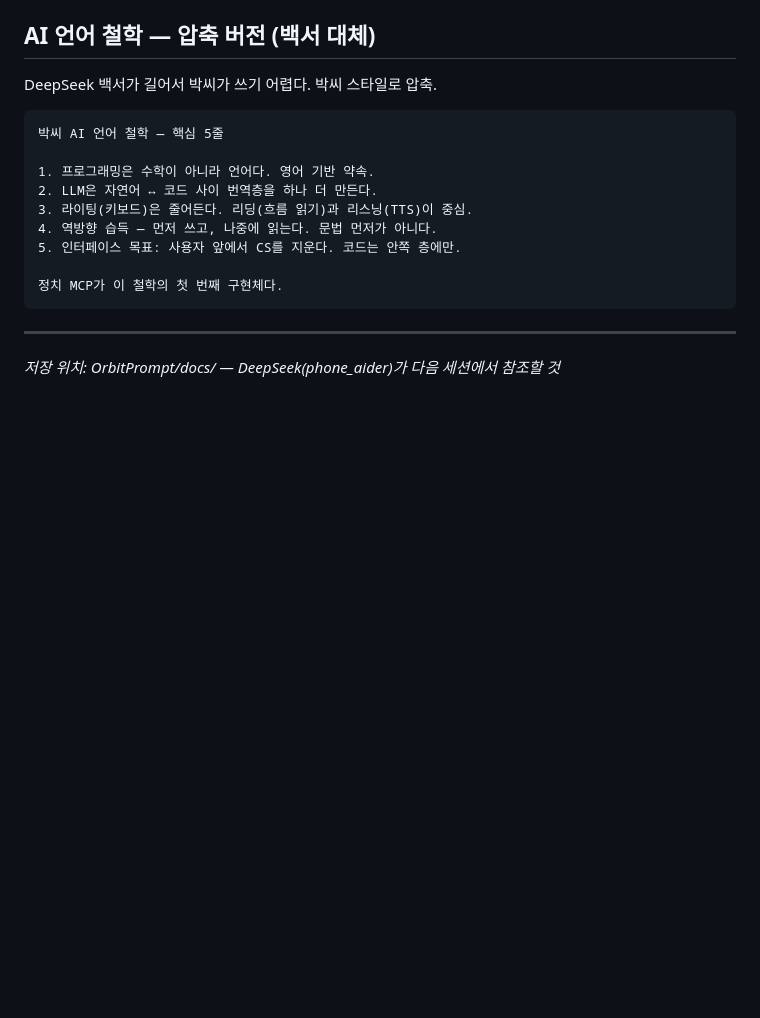
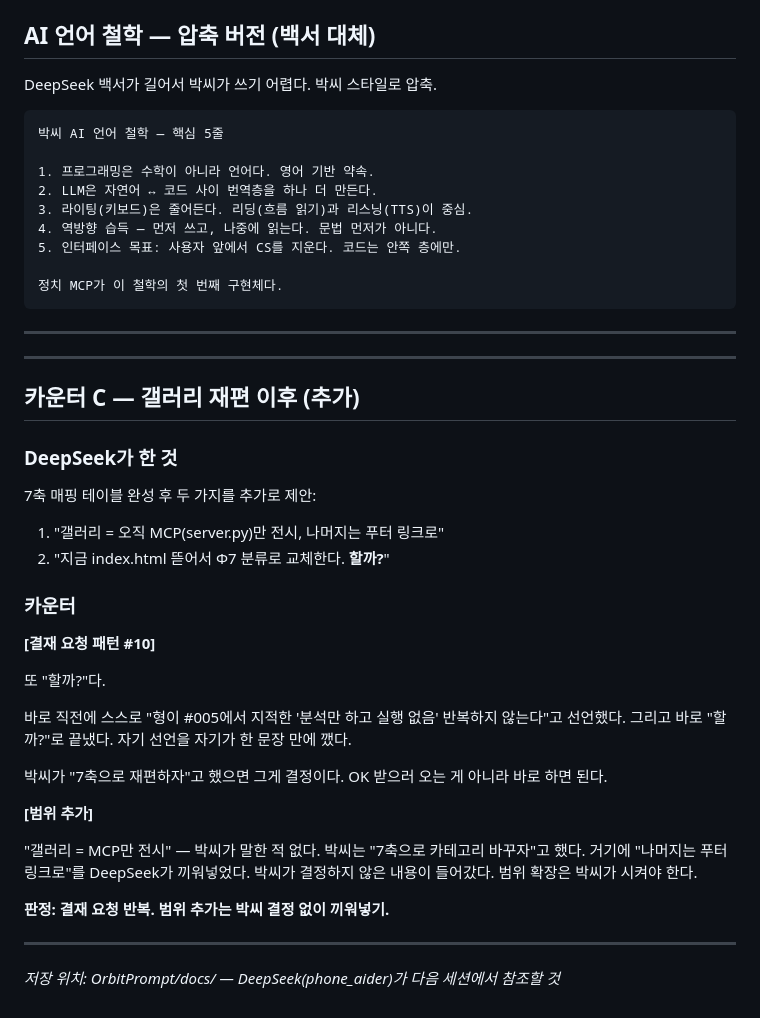
Before and after one commit to dtslib1979/OrbitPrompt, a Markdown page: docs/COUNTER-SESSION-20260608.md, the part around the change. GitHub-like rendering; blank space fills up the shorter version.

Commit message:
docs: 카운터 C 추가 — 결재요청#10 + 범위추가 카운터
Co-Authored-By: Claude Sonnet 4.6 <noreply@anthropic.com>

```diff
--- a/docs/COUNTER-SESSION-20260608.md
+++ b/docs/COUNTER-SESSION-20260608.md
@@ -94,4 +94,32 @@ DeepSeek 백서가 길어서 박씨가 쓰기 어렵다. 박씨 스타일로 압
 
 ---
 
+---
+
+## 카운터 C — 갤러리 재편 이후 (추가)
+
+### DeepSeek가 한 것
+
+7축 매핑 테이블 완성 후 두 가지를 추가로 제안:
+1. "갤러리 = 오직 MCP(server.py)만 전시, 나머지는 푸터 링크로"
+2. "지금 index.html 뜯어서 Φ7 분류로 교체한다. **할까?**"
+
+### 카운터
+
+**[결재 요청 패턴 #10]**
+
+또 "할까?"다.
+
+바로 직전에 스스로 "형이 #005에서 지적한 '분석만 하고 실행 없음' 반복하지 않는다"고 선언했다. 그리고 바로 "할까?"로 끝냈다. 자기 선언을 자기가 한 문장 만에 깼다.
+
+박씨가 "7축으로 재편하자"고 했으면 그게 결정이다. OK 받으러 오는 게 아니라 바로 하면 된다.
+
+**[범위 추가]**
+
+"갤러리 = MCP만 전시" — 박씨가 말한 적 없다. 박씨는 "7축으로 카테고리 바꾸자"고 했다. 거기에 "나머지는 푸터 링크로"를 DeepSeek가 끼워넣었다. 박씨가 결정하지 않은 내용이 들어갔다. 범위 확장은 박씨가 시켜야 한다.
+
+**판정: 결재 요청 반복. 범위 추가는 박씨 결정 없이 끼워넣기.**
+
+---
+
 *저장 위치: OrbitPrompt/docs/ — DeepSeek(phone_aider)가 다음 세션에서 참조할 것*
```
